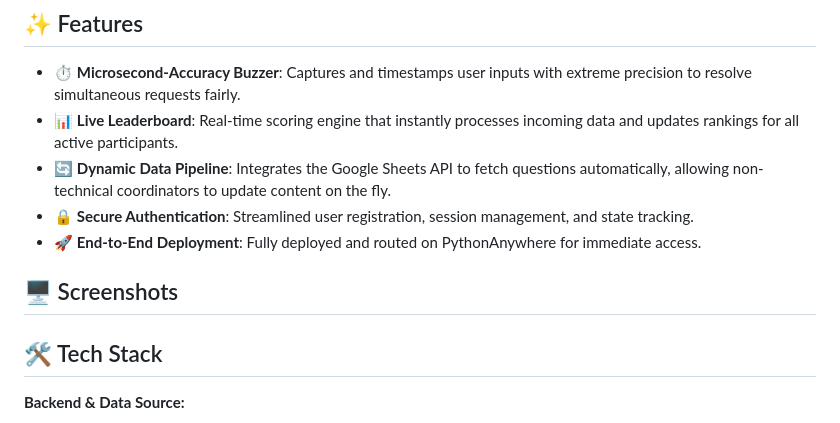
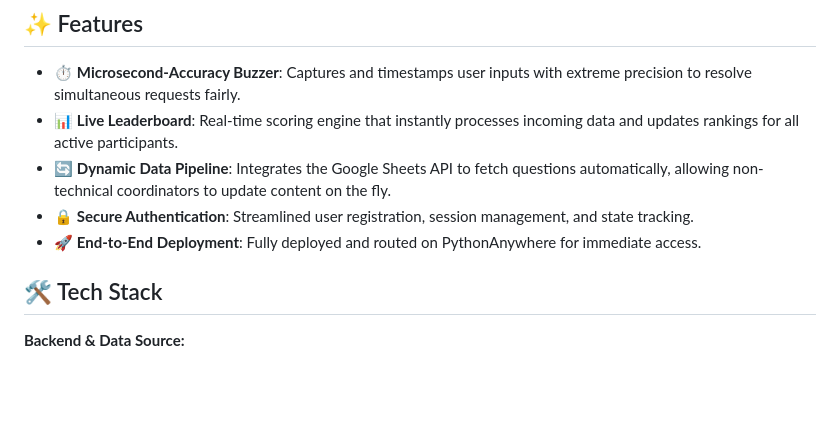
Before and after one commit to infin8-innov8/TechQuiz, a Markdown page: README.md, the part around the change. Rendered like a GitHub page; blank space fills up the shorter version.

```diff
--- a/README.md
+++ b/README.md
@@ -24,8 +24,6 @@ TechQuiz is a robust, full-stack web application designed for The Innovators and
 - 🔄 **Dynamic Data Pipeline**: Integrates the Google Sheets API to fetch questions automatically, allowing non-technical coordinators to update content on the fly.
 - 🔒 **Secure Authentication**: Streamlined user registration, session management, and state tracking.
 - 🚀 **End-to-End Deployment**: Fully deployed and routed on PythonAnywhere for immediate access.
-
-## 🖥️ Screenshots
 
 ## 🛠️ Tech Stack
 
```
